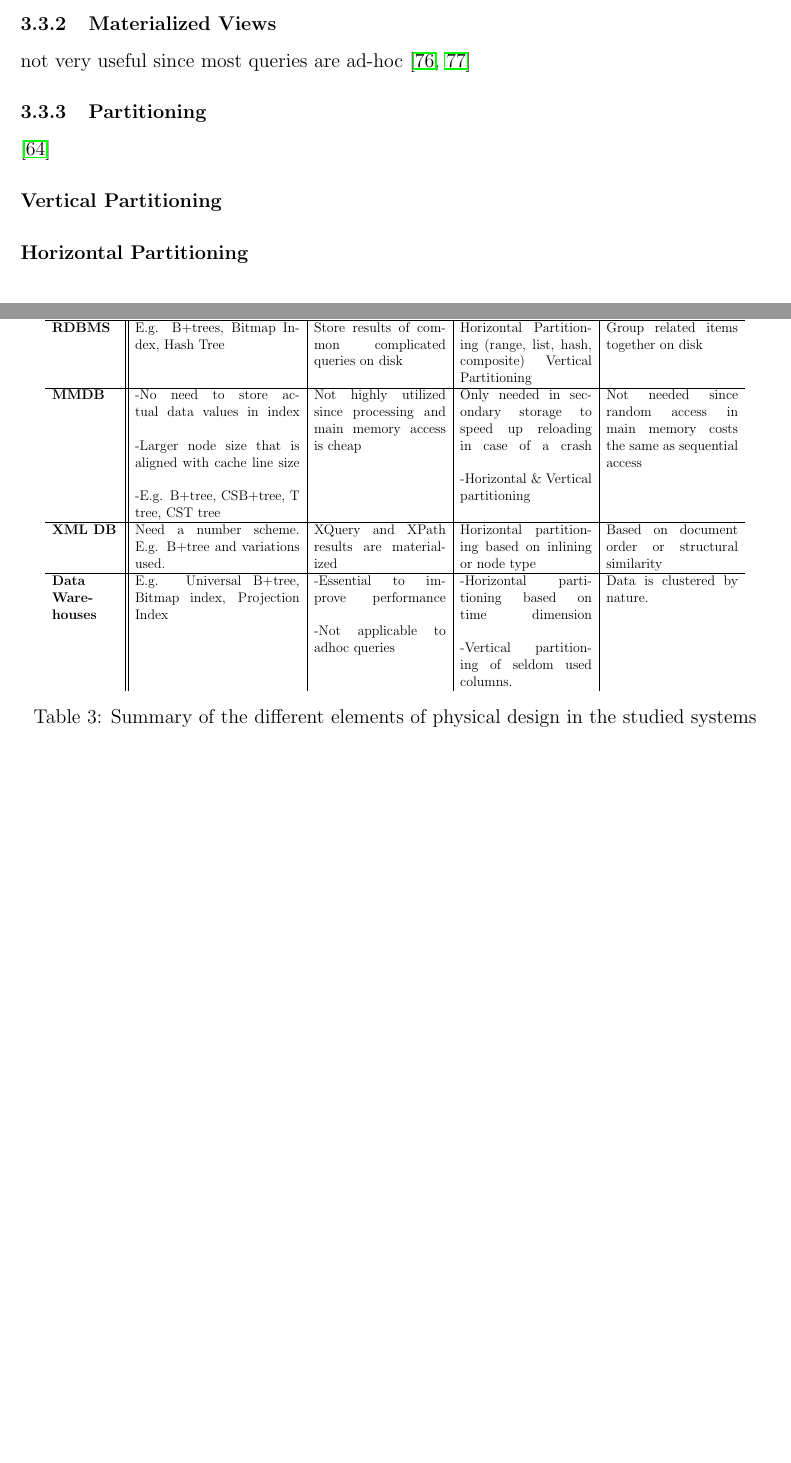
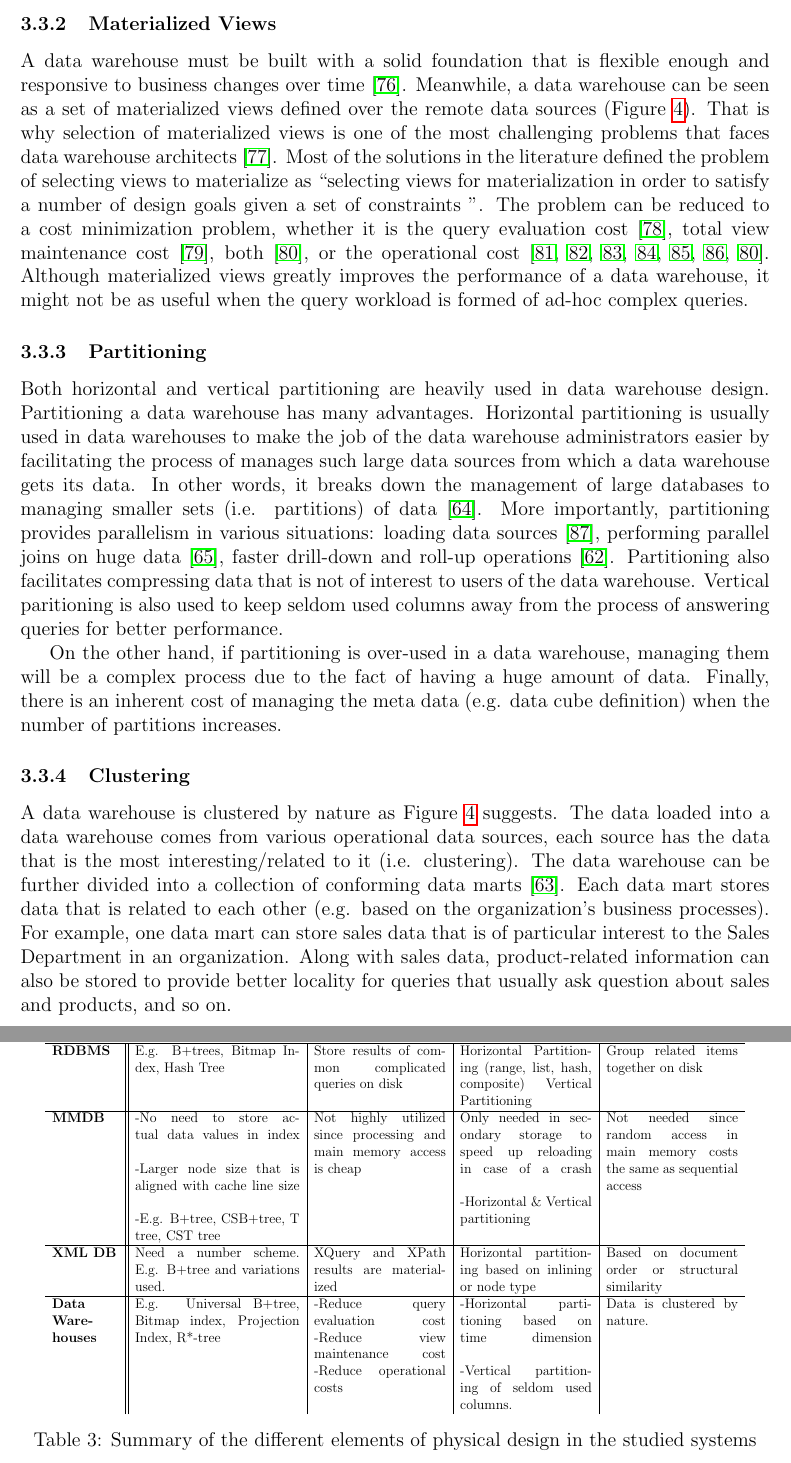
Before and after one commit to snadi/cs848-db, a LaTeX paper (cs848-db/Paper.tex): two parts of pages 18 and 19 of 27 before the commit and two parts of pages 18 and 20 of 29 after it, joined at a grey line, cut so that both start at the same text, the shorter picture padded with empty space. Compiled offline with pdfLaTeX.

Commit message:
after integrating everything

```diff
--- a/cs848-db/Paper.tex
+++ b/cs848-db/Paper.tex
@@ -625,13 +624,34 @@ is not a power of 2. For example, a SALES column contains all sales made in the
 greatly enhances query performance since aggregates are crucial for data warehouses.
 
 \subsubsection{Materialized Views}
-not very useful since most queries are ad-hoc \cite{armstrong1997data, theodoratos2000general}
+A data warehouse must be built with a solid foundation that is flexible enough and responsive to business changes over time \cite{armstrong1997data}. Meanwhile,
+a data warehouse can be seen as a set of materialized views defined over the remote data sources (Figure \ref{fig:dw}). That is why selection of materialized
+views is one of the most challenging problems that faces data warehouse architects \cite{theodoratos2000general}. Most of the solutions in the literature
+defined the problem of selecting views to materialize as \textquotedblleft selecting views for materialization in order to satisfy a number of design goals
+given a set of constraints \textquotedblright. The problem can be reduced to a cost minimization problem, whether it is the query evaluation cost
+\cite{harinarayan1996implementing}, total view maintenance cost \cite{kenneth1996materialized}, both \cite{yang1997algorithms}, or the operational cost
+\cite{elena1997materialized, gupta2005selection, theodoratos1999designing, theodoratos1997data, theodoratos1999designingdw, theodoratos2000incremental,
+yang1997algorithms}. Although materialized views greatly improves the performance of a data warehouse, it might not be as useful when the query workload is
+formed of ad-hoc complex queries.
 
 \subsubsection{Partitioning}
-\cite{thusoo2010data}
-\paragraph{Vertical Partitioning}
+Both horizontal and vertical partitioning are heavily used in data warehouse design. Partitioning a data warehouse has many advantages. Horizontal partitioning
+is usually used in data warehouses to make the job of the data warehouse administrators easier by facilitating the process of manages such large data
+sources from which a data warehouse gets its data. In other words, it breaks down the management of large databases to managing smaller sets (i.e. partitions)
+of data \cite{thusoo2010data}. More importantly, partitioning provides parallelism in various situations: loading data sources \cite{barclay1994loading},
+performing parallel joins on huge data \cite{datta2002parallel}, faster drill-down and roll-up operations \cite{chaudhuri1997overview}. Partitioning also
+facilitates compressing data that is not of interest to users of the data warehouse. Vertical paritioning is also used to keep seldom used columns away from
+the process of answering queries for better performance.
 
-\paragraph{Horizontal Partitioning}
+On the other hand, if partitioning is over-used in a data warehouse, managing them will be a complex process due to the fact of having a huge amount of data.
+Finally, there is an inherent cost of managing the meta data (e.g. data cube definition) when the number of partitions increases.
+
+\subsubsection{Clustering}
+A data warehouse is clustered by nature as Figure \ref{fig:dw} suggests. The data loaded into a data warehouse comes from various operational data sources,
+each source has the data that is the most interesting/related to it (i.e. clustering). The data warehouse can be further divided into a collection of
+conforming data marts \cite{sen2005comparison}. Each data mart stores data that is related to each other (e.g. based on the organization's business processes).
+For example, one data mart can store sales data that is of particular interest to the Sales Department in an organization. Along with sales data,
+product-related information can also be stored to provide better locality for queries that usually ask question about sales and products, and so on.
 
 \section{Open Research Problems in Physical Database Design}
 \label{SEC-OPEN}
@@ -684,9 +723,10 @@ Not needed since random access in main memory costs the same as sequential acces
 or node
 type & Based on document order or structural similarity\\
 \hline
-\textbf{Data Warehouses} & E.g. Universal B+tree, Bitmap index, Projection Index &
--Essential to improve performance \linebreak \linebreak
--Not applicable to adhoc queries &
+\textbf{Data Warehouses} & E.g. Universal B+tree, Bitmap index, Projection Index, R*-tree &
+-Reduce query evaluation cost \linebreak
+-Reduce view maintenance cost \linebreak
+-Reduce operational costs &
 -Horizontal partitioning based on time dimension \linebreak \linebreak
 -Vertical partitioning of seldom used columns. & Data is
 clustered by
```
Also changed, not shown: cs848-db/Paper.pdf, cs848-db/Paper.tex (63 more changed lines).
